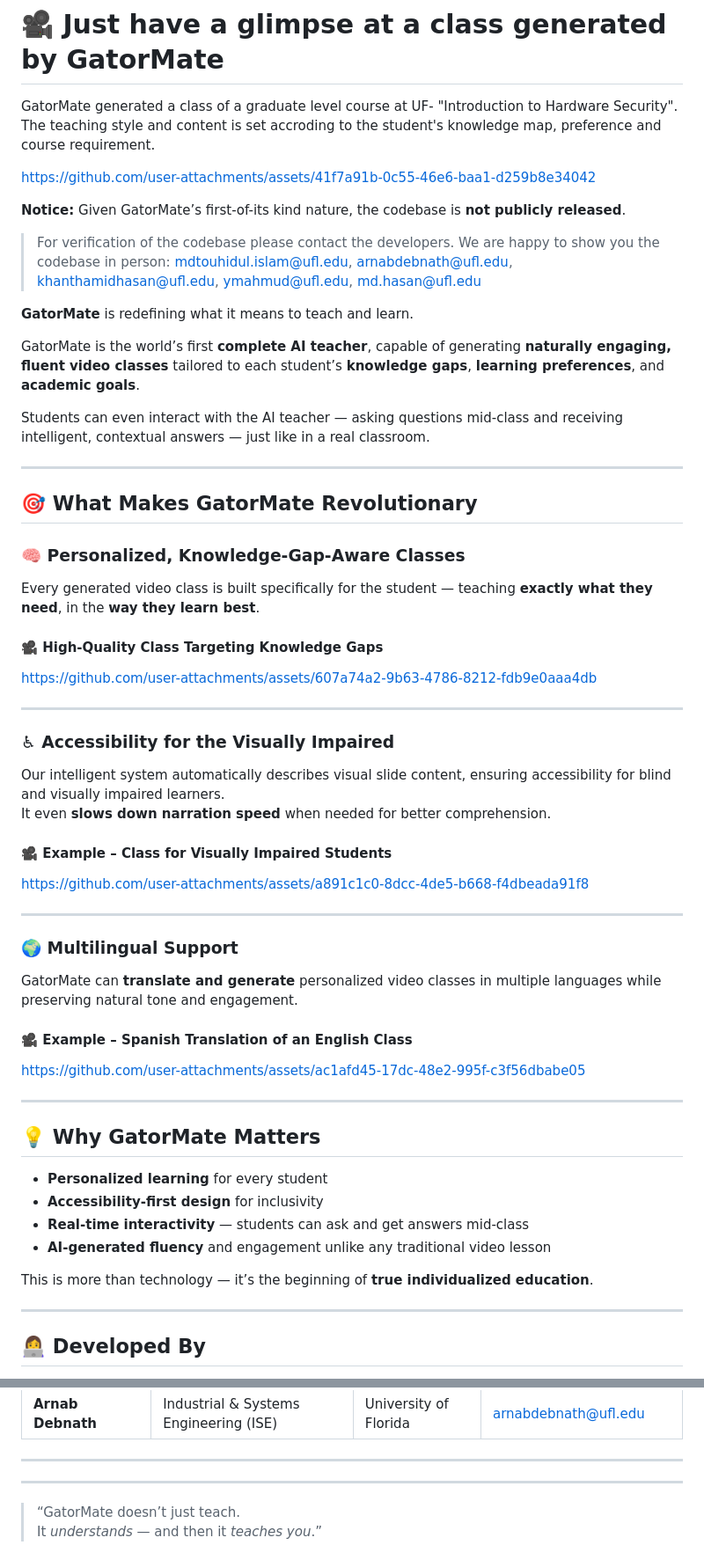
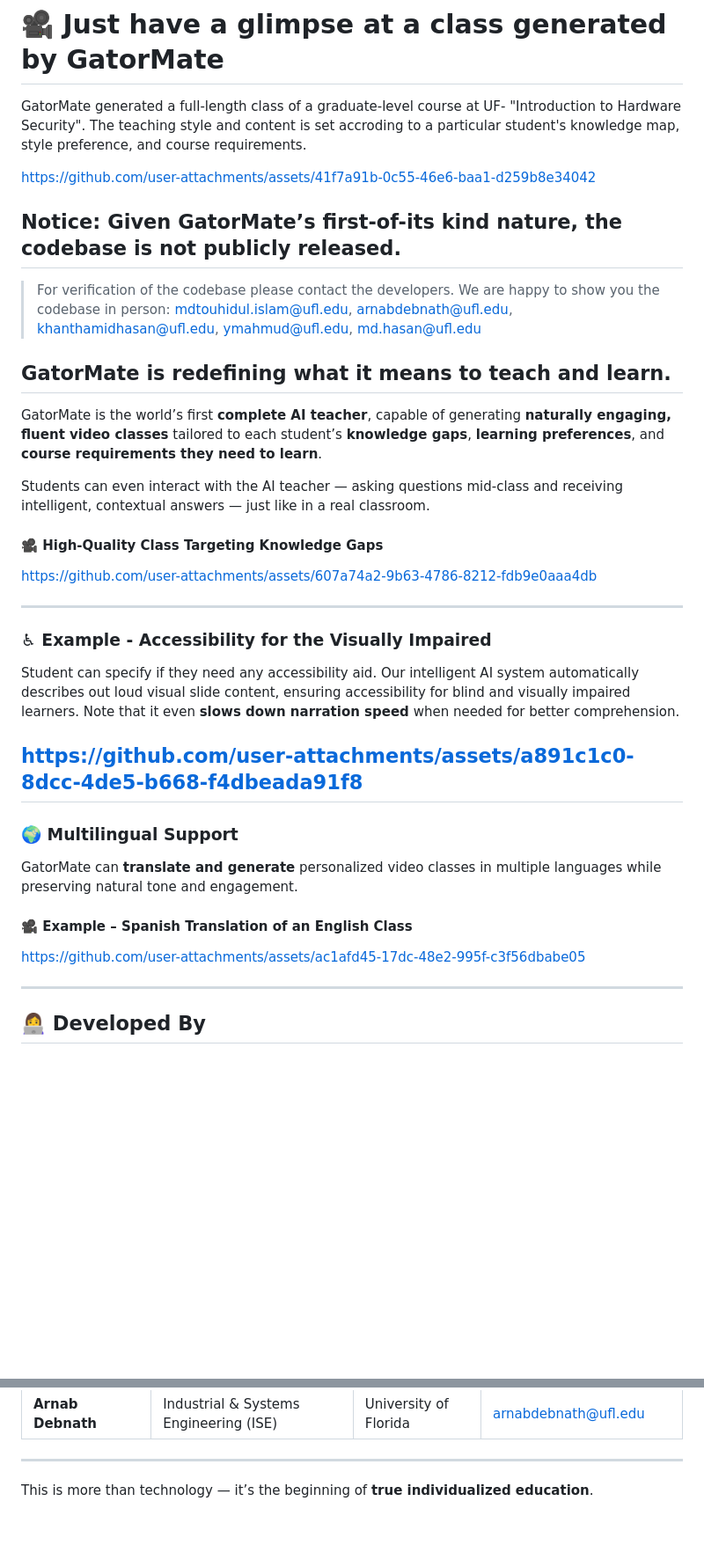
Before and after one commit to touhid-ufl/gator-mate, a Markdown page: README.md, 2 parts joined by grey strips. Shown: that part at 88% size. GitHub-like rendering; blank space fills up the shorter version.

```diff
--- a/README.md
+++ b/README.md
@@ -2,38 +2,28 @@
 ## For the first time in human history, an AI can truly **teach like a human — and adapt like no human ever could**.
 
 # 🎥 Just have a glimpse at a class generated by GatorMate
-GatorMate generated a class of a graduate level course at UF- "Introduction to Hardware Security". The teaching style and content is set accroding to the student's knowledge map, preference and course requirement.
+GatorMate generated a full-length class of a graduate-level course at UF- "Introduction to Hardware Security". The teaching style and content is set accroding to a particular student's knowledge map, style preference, and course requirements.
 
 https://github.com/user-attachments/assets/41f7a91b-0c55-46e6-baa1-d259b8e34042
 
-**Notice:** Given GatorMate’s first-of-its kind nature, the codebase is **not publicly released**.
+## **Notice:** Given GatorMate’s first-of-its kind nature, the codebase is **not publicly released**.
 > For verification of the codebase please contact the developers. We are happy to show you the codebase in person: mdtouhidul.islam@ufl.edu, arnabdebnath@ufl.edu, khanthamidhasan@ufl.edu, ymahmud@ufl.edu, md.hasan@ufl.edu
 
-**GatorMate** is redefining what it means to teach and learn.
+## **GatorMate** is redefining what it means to teach and learn.
 
-GatorMate is the world’s first **complete AI teacher**, capable of generating **naturally engaging, fluent video classes** tailored to each student’s **knowledge gaps**, **learning preferences**, and **academic goals**.
+GatorMate is the world’s first **complete AI teacher**, capable of generating **naturally engaging, fluent video classes** tailored to each student’s **knowledge gaps**, **learning preferences**, and **course requirements they need to learn**.
 
 Students can even interact with the AI teacher — asking questions mid-class and receiving intelligent, contextual answers — just like in a real classroom.
-
----
-
-## 🎯 What Makes GatorMate Revolutionary
-
-### 🧠 Personalized, Knowledge-Gap-Aware Classes
-Every generated video class is built specifically for the student — teaching **exactly what they need**, in the **way they learn best**.
 
 #### 🎥 High-Quality Class Targeting Knowledge Gaps
 https://github.com/user-attachments/assets/607a74a2-9b63-4786-8212-fdb9e0aaa4db
 
 ---
 
-### ♿ Accessibility for the Visually Impaired
-Our intelligent system automatically describes visual slide content, ensuring accessibility for blind and visually impaired learners.
-It even **slows down narration speed** when needed for better comprehension.
+### ♿ Example - Accessibility for the Visually Impaired
+Student can specify if they need any accessibility aid. Our intelligent AI system automatically describes out loud visual slide content, ensuring accessibility for blind and visually impaired learners. Note that it even **slows down narration speed** when needed for better comprehension.
 
-#### 🎥 Example – Class for Visually Impaired Students
 https://github.com/user-attachments/assets/a891c1c0-8dcc-4de5-b668-f4dbeada91f8
-
 ---
 
 ### 🌍 Multilingual Support
@@ -41,17 +31,6 @@ GatorMate can **translate and generate** personalized video classes in multiple
 
 #### 🎥 Example – Spanish Translation of an English Class
 https://github.com/user-attachments/assets/ac1afd45-17dc-48e2-995f-c3f56dbabe05
-
----
-
-## 💡 Why GatorMate Matters
-
-- **Personalized learning** for every student
-- **Accessibility-first design** for inclusivity
-- **Real-time interactivity** — students can ask and get answers mid-class
-- **AI-generated fluency** and engagement unlike any traditional video lesson
-
-This is more than technology — it’s the beginning of **true individualized education**.
 
 ---
 
@@ -69,8 +48,4 @@ A team of passionate innovators from the **University of Florida**, dedicated to
 
 ---
 
-
----
-
-> “GatorMate doesn’t just teach.
-> It *understands* — and then it *teaches you*.”
+This is more than technology — it’s the beginning of **true individualized education**.
```
